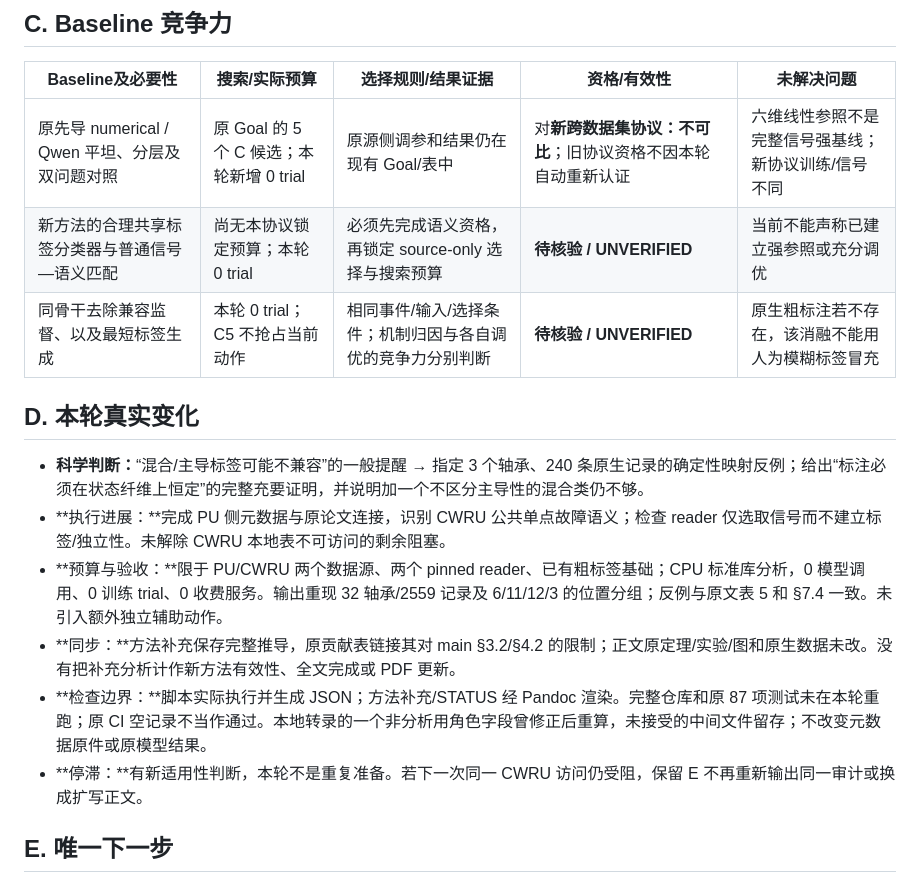
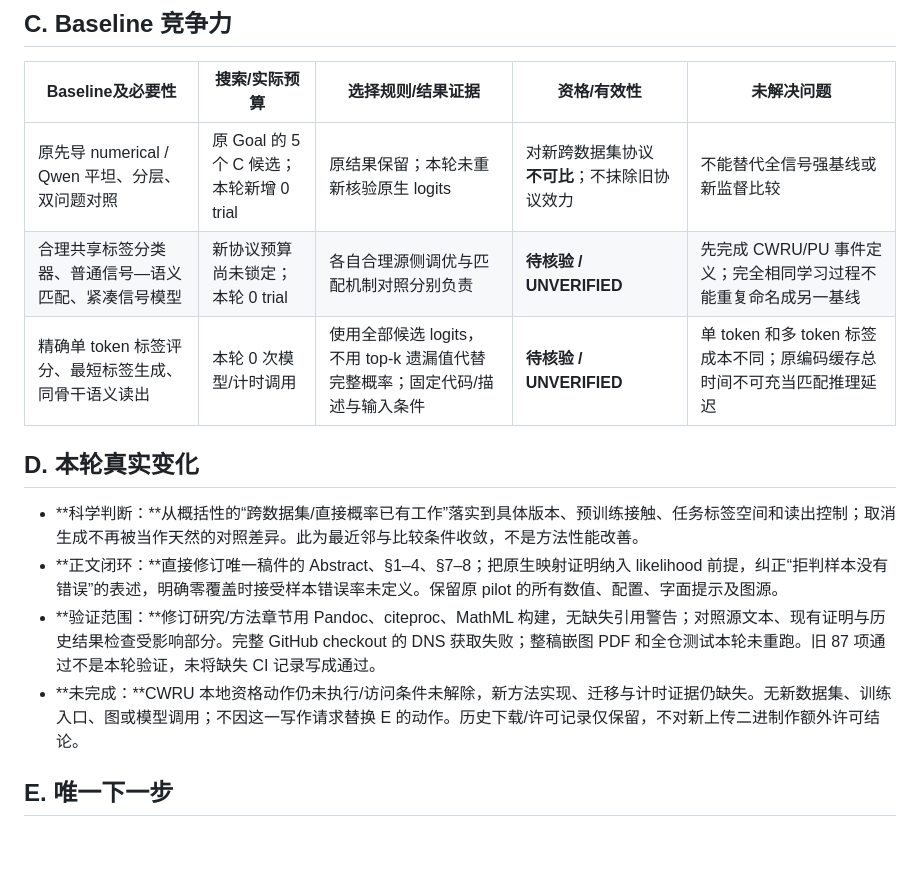
Before and after one commit to liq22/PT01-jev-phm, a Markdown page: paper/STATUS.md, the part around one of its changes. Drawn GitHub-style; blank space fills up the shorter version.

Commit message:
Record full-text-driven manuscript decisions and retain unfinished CWRU qualification

```diff
--- a/paper/STATUS.md
+++ b/paper/STATUS.md
@@ -30,18 +29,16 @@
 
 | Baseline及必要性 | 搜索/实际预算 | 选择规则/结果证据 | 资格/有效性 | 未解决问题 |
 |---|---|---|---|---|
-| 原先导 numerical / Qwen 平坦、分层及双问题对照 | 原 Goal 的 5 个 C 候选；本轮新增 0 trial | 原源侧调参和结果仍在现有 Goal/表中 | 对**新跨数据集协议：不可比**；旧协议资格不因本轮自动重新认证 | 六维线性参照不是完整信号强基线；新协议训练/信号不同 |
-| 新方法的合理共享标签分类器与普通信号—语义匹配 | 尚无本协议锁定预算；本轮 0 trial | 必须先完成语义资格，再锁定 source-only 选择与搜索预算 | **待核验 / UNVERIFIED** | 当前不能声称已建立强参照或充分调优 |
-| 同骨干去除兼容监督、以及最短标签生成 | 本轮 0 trial；C5 不抢占当前动作 | 相同事件/输入/选择条件；机制归因与各自调优的竞争力分别判断 | **待核验 / UNVERIFIED** | 原生粗标注若不存在，该消融不能用人为模糊标签冒充 |
+| 原先导 numerical / Qwen 平坦、分层、双问题对照 | 原 Goal 的 5 个 C 候选；本轮新增 0 trial | 原结果保留；本轮未重新核验原生 logits | 对新跨数据集协议 **不可比**；不抹除旧协议效力 | 不能替代全信号强基线或新监督比较 |
+| 合理共享标签分类器、普通信号—语义匹配、紧凑信号模型 | 新协议预算尚未锁定；本轮 0 trial | 各自合理源侧调优与匹配机制对照分别负责 | **待核验 / UNVERIFIED** | 先完成 CWRU/PU 事件定义；完全相同学习过程不能重复命名成另一基线 |
+| 精确单 token 标签评分、最短标签生成、同骨干语义读出 | 本轮 0 次模型/计时调用 | 使用全部候选 logits，不用 top-k 遗漏值代替完整概率；固定代码/描述与输入条件 | **待核验 / UNVERIFIED** | 单 token 和多 token 标签成本不同；原编码缓存总时间不可充当匹配推理延迟 |
 
 ## D. 本轮真实变化
 
-- **科学判断：**“混合/主导标签可能不兼容”的一般提醒 → 指定 3 个轴承、240 条原生记录的确定性映射反例；给出“标注必须在状态纤维上恒定”的完整充要证明，并说明加一个不区分主导性的混合类仍不够。
-- **执行进展：**完成 PU 侧元数据与原论文连接，识别 CWRU 公共单点故障语义；检查 reader 仅选取信号而不建立标签/独立性。未解除 CWRU 本地表不可访问的剩余阻塞。
-- **预算与验收：**限于 PU/CWRU 两个数据源、两个 pinned reader、已有粗标签基础；CPU 标准库分析，0 模型调用、0 训练 trial、0 收费服务。输出重现 32 轴承/2559 记录及 6/11/12/3 的位置分组；反例与原文表 5 和 §7.4 一致。未引入额外独立辅助动作。
-- **同步：**方法补充保存完整推导，原贡献表链接其对 main §3.2/§4.2 的限制；正文原定理/实验/图和原生数据未改。没有把补充分析计作新方法有效性、全文完成或 PDF 更新。
-- **检查边界：**脚本实际执行并生成 JSON；方法补充/STATUS 经 Pandoc 渲染。完整仓库和原 87 项测试未在本轮重跑；原 CI 空记录不当作通过。本地转录的一个非分析用角色字段曾修正后重算，未接受的中间文件留存；不改变元数据原件或原模型结果。
-- **停滞：**有新适用性判断，本轮不是重复准备。若下一次同一 CWRU 访问仍受阻，保留 E 不再重新输出同一审计或换成扩写正文。
+- **科学判断：**从概括性的“跨数据集/直接概率已有工作”落实到具体版本、预训练接触、任务标签空间和读出控制；取消生成不再被当作天然的对照差异。此为最近邻与比较条件收敛，不是方法性能改善。
+- **正文闭环：**直接修订唯一稿件的 Abstract、§1–4、§7–8；把原生映射证明纳入 likelihood 前提，纠正“拒判样本没有错误”的表述，明确零覆盖时接受样本错误率未定义。保留原 pilot 的所有数值、配置、字面提示及图源。
+- **验证范围：**修订研究/方法章节用 Pandoc、citeproc、MathML 构建，无缺失引用警告；对照源文本、现有证明与历史结果检查受影响部分。完整 GitHub checkout 的 DNS 获取失败；整稿嵌图 PDF 和全仓测试本轮未重跑。旧 87 项通过不是本轮验证，未将缺失 CI 记录写成通过。
+- **未完成：**CWRU 本地资格动作仍未执行/访问条件未解除，新方法实现、迁移与计时证据仍缺失。无新数据集、训练入口、图或模型调用；不因这一写作请求替换 E 的动作。历史下载/许可记录仅保留，不对新上传二进制作额外许可结论。
 
 ## E. 唯一下一步
 
```
Also changed, not shown: other parts of paper/STATUS.md (+14 -15 lines).
